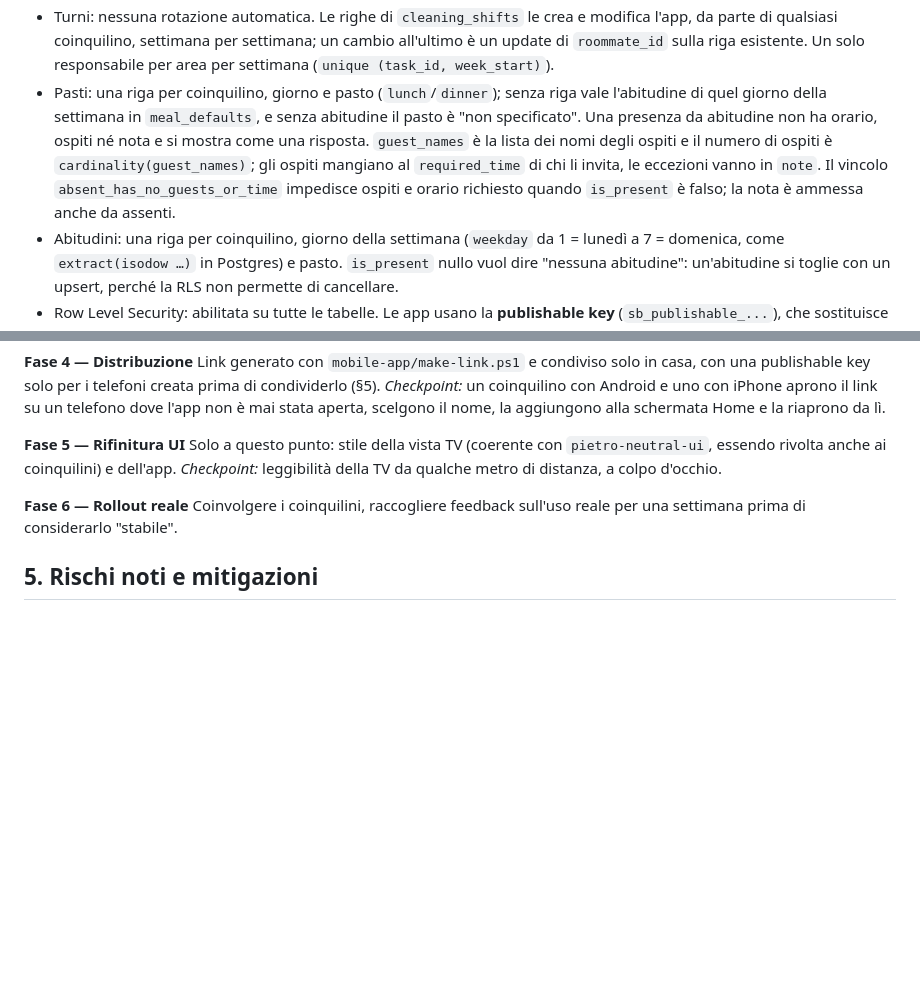
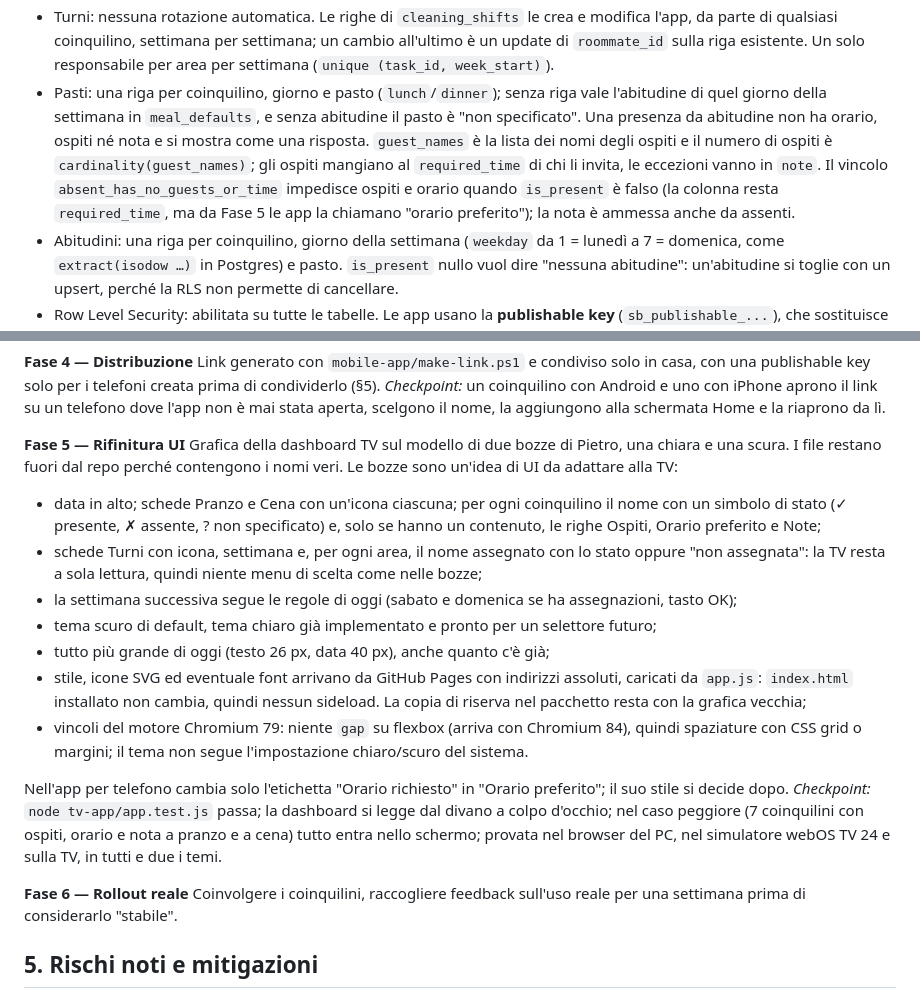
Before and after one commit to Pepuz/dashboard_apparentati, a Markdown page: docs/PRP.md, 2 parts joined by grey strips. GitHub-like rendering; blank space fills up the shorter version.

```diff
--- a/docs/PRP.md
+++ b/docs/PRP.md
@@ -94,7 +94,7 @@ Note:
 - `roommates` è popolata a mano da Pietro (nessuna UI di registrazione nell'MVP — coerente con l'identificazione "seleziona il tuo nome" del PRD). Chi lascia la casa si disattiva con `active = false` invece di essere cancellato: le chiavi esterne impediscono di cancellare righe con presenze o turni collegati. Stessa regola per `cleaning_tasks`.
 - `cleaning_tasks` contiene le 7 aree del PRD (sala, camera 1, camera 2, bagno 1, bagno 2, cucina, pavimenti e polveri delle mensole), popolate a mano.
 - Turni: nessuna rotazione automatica. Le righe di `cleaning_shifts` le crea e modifica l'app, da parte di qualsiasi coinquilino, settimana per settimana; un cambio all'ultimo è un update di `roommate_id` sulla riga esistente. Un solo responsabile per area per settimana (`unique (task_id, week_start)`).
-- Pasti: una riga per coinquilino, giorno e pasto (`lunch`/`dinner`); senza riga vale l'abitudine di quel giorno della settimana in `meal_defaults`, e senza abitudine il pasto è "non specificato". Una presenza da abitudine non ha orario, ospiti né nota e si mostra come una risposta. `guest_names` è la lista dei nomi degli ospiti e il numero di ospiti è `cardinality(guest_names)`; gli ospiti mangiano al `required_time` di chi li invita, le eccezioni vanno in `note`. Il vincolo `absent_has_no_guests_or_time` impedisce ospiti e orario richiesto quando `is_present` è falso; la nota è ammessa anche da assenti.
+- Pasti: una riga per coinquilino, giorno e pasto (`lunch`/`dinner`); senza riga vale l'abitudine di quel giorno della settimana in `meal_defaults`, e senza abitudine il pasto è "non specificato". Una presenza da abitudine non ha orario, ospiti né nota e si mostra come una risposta. `guest_names` è la lista dei nomi degli ospiti e il numero di ospiti è `cardinality(guest_names)`; gli ospiti mangiano al `required_time` di chi li invita, le eccezioni vanno in `note`. Il vincolo `absent_has_no_guests_or_time` impedisce ospiti e orario quando `is_present` è falso (la colonna resta `required_time`, ma da Fase 5 le app la chiamano "orario preferito"); la nota è ammessa anche da assenti.
 - Abitudini: una riga per coinquilino, giorno della settimana (`weekday` da 1 = lunedì a 7 = domenica, come `extract(isodow …)` in Postgres) e pasto. `is_present` nullo vuol dire "nessuna abitudine": un'abitudine si toglie con un upsert, perché la RLS non permette di cancellare.
 - Row Level Security: abilitata su tutte le tabelle. Le app usano la **publishable key** (`sb_publishable_...`), che sostituisce la anon key legacy in dismissione entro fine 2026. È pubblica per design (finisce nell'app TV e nel link dell'app per telefono), quindi da sola non protegge nulla: la protezione sono le policy RLS, che danno al ruolo `anon` lettura su tutto e scrittura (insert/update, mai delete) solo sulle tabelle che l'app aggiorna (`meal_presence`, `cleaning_shifts`, `meal_defaults`). `roommates` e `cleaning_tasks` si modificano solo dalla dashboard Supabase. La *secret key* non va mai in nessuna app né nel repo. Le policy non bastano: Postgres controlla prima i permessi di tabella. Quelli di `anon` su `meal_presence` e `cleaning_shifts` (SELECT, INSERT, UPDATE) sono verificati il 2026-10-01, ma Supabase non li concede più in automatico alle tabelle nuove (progetti nuovi da maggio 2026, esistenti dal 2026-10-30, [changelog](https://supabase.com/changelog/45329-breaking-change-tables-not-exposed-to-data-and-graphql-api-automatically)): una tabella aggiunta in futuro, come la bacheca, richiede `grant` espliciti nella sua migrazione.
 - Aggiornamenti: la TV fa polling ogni 20 s (deciso in Fase 1) e l'app per telefono ogni 10 s (deciso in Fase 3), quindi la publication `supabase_realtime` non serve.
@@ -129,8 +129,17 @@ Link generato con `mobile-app/make-link.ps1` e condiviso solo in casa, con una p
 *Checkpoint:* un coinquilino con Android e uno con iPhone aprono il link su un telefono dove l'app non è mai stata aperta, scelgono il nome, la aggiungono alla schermata Home e la riaprono da lì.
 
 **Fase 5 — Rifinitura UI**
-Solo a questo punto: stile della vista TV (coerente con `pietro-neutral-ui`, essendo rivolta anche ai coinquilini) e dell'app.
-*Checkpoint:* leggibilità della TV da qualche metro di distanza, a colpo d'occhio.
+Grafica della dashboard TV sul modello di due bozze di Pietro, una chiara e una scura. I file restano fuori dal repo perché contengono i nomi veri. Le bozze sono un'idea di UI da adattare alla TV:
+- data in alto; schede Pranzo e Cena con un'icona ciascuna; per ogni coinquilino il nome con un simbolo di stato (✓ presente, ✗ assente, ? non specificato) e, solo se hanno un contenuto, le righe Ospiti, Orario preferito e Note;
+- schede Turni con icona, settimana e, per ogni area, il nome assegnato con lo stato oppure "non assegnata": la TV resta a sola lettura, quindi niente menu di scelta come nelle bozze;
+- la settimana successiva segue le regole di oggi (sabato e domenica se ha assegnazioni, tasto OK);
+- tema scuro di default, tema chiaro già implementato e pronto per un selettore futuro;
+- tutto più grande di oggi (testo 26 px, data 40 px), anche quanto c'è già;
+- stile, icone SVG ed eventuale font arrivano da GitHub Pages con indirizzi assoluti, caricati da `app.js`: `index.html` installato non cambia, quindi nessun sideload. La copia di riserva nel pacchetto resta con la grafica vecchia;
+- vincoli del motore Chromium 79: niente `gap` su flexbox (arriva con Chromium 84), quindi spaziature con CSS grid o margini; il tema non segue l'impostazione chiaro/scuro del sistema.
+
+Nell'app per telefono cambia solo l'etichetta "Orario richiesto" in "Orario preferito"; il suo stile si decide dopo.
+*Checkpoint:* `node tv-app/app.test.js` passa; la dashboard si legge dal divano a colpo d'occhio; nel caso peggiore (7 coinquilini con ospiti, orario e nota a pranzo e a cena) tutto entra nello schermo; provata nel browser del PC, nel simulatore webOS TV 24 e sulla TV, in tutti e due i temi.
 
 **Fase 6 — Rollout reale**
 Coinvolgere i coinquilini, raccogliere feedback sull'uso reale per una settimana prima di considerarlo "stabile".
```
Also changed, not shown: other parts of docs/PRP.md (+2 -2 lines), docs/PRD.md (+4 -3 lines).
